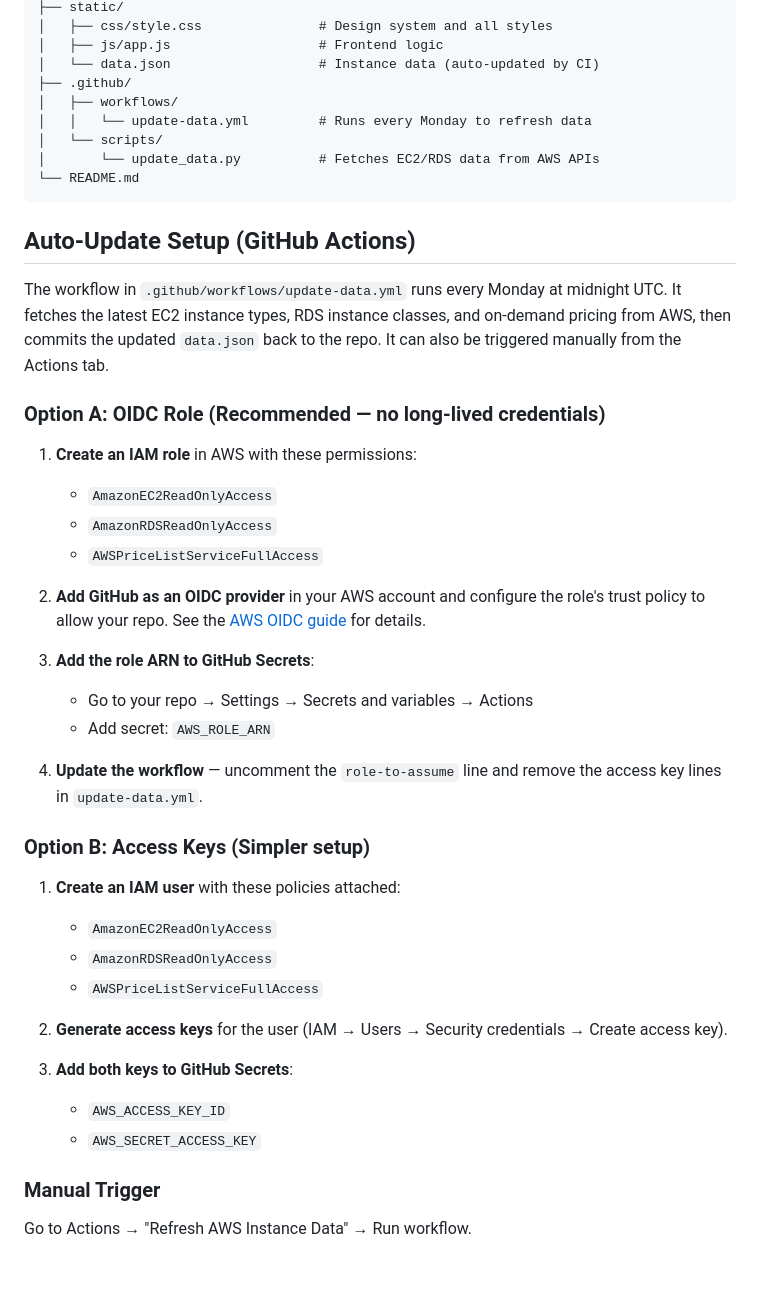
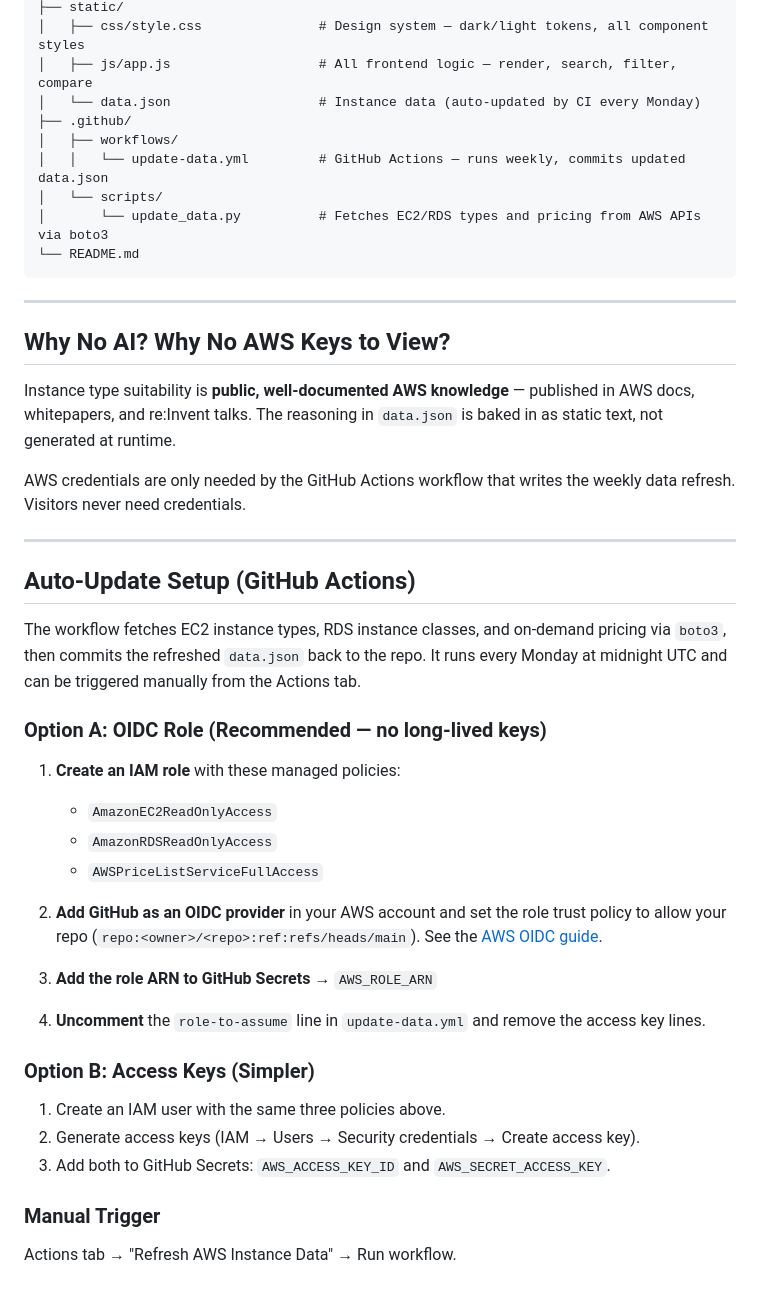
Before and after one commit to devopscaptain/AWS-Instance-Explorer, a Markdown page: README.md, the part around one of its changes. Rendered like a GitHub page.

````diff
--- a/README.md
+++ b/README.md
@@ -38,47 +62,48 @@ AWS credentials are only needed by the GitHub Actions workflow that refreshes `d
 ├── static/
-│   ├── css/style.css               # Design system and all styles
-│   ├── js/app.js                   # Frontend logic
-│   └── data.json                   # Instance data (auto-updated by CI)
+│   ├── css/style.css               # Design system — dark/light tokens, all component styles
+│   ├── js/app.js                   # All frontend logic — render, search, filter, compare
+│   └── data.json                   # Instance data (auto-updated by CI every Monday)
 ├── .github/
 │   ├── workflows/
-│   │   └── update-data.yml         # Runs every Monday to refresh data
+│   │   └── update-data.yml         # GitHub Actions — runs weekly, commits updated data.json
 │   └── scripts/
-│       └── update_data.py          # Fetches EC2/RDS data from AWS APIs
+│       └── update_data.py          # Fetches EC2/RDS types and pricing from AWS APIs via boto3
 └── README.md
 ```
 
+---
+
+## Why No AI? Why No AWS Keys to View?
+
+Instance type suitability is **public, well-documented AWS knowledge** — published in AWS docs, whitepapers, and re:Invent talks. The reasoning in `data.json` is baked in as static text, not generated at runtime.
+
+AWS credentials are only needed by the GitHub Actions workflow that writes the weekly data refresh. Visitors never need credentials.
+
+---
+
 ## Auto-Update Setup (GitHub Actions)
 
-The workflow in `.github/workflows/update-data.yml` runs every Monday at midnight UTC. It fetches the latest EC2 instance types, RDS instance classes, and on-demand pricing from AWS, then commits the updated `data.json` back to the repo. It can also be triggered manually from the Actions tab.
+The workflow fetches EC2 instance types, RDS instance classes, and on-demand pricing via `boto3`, then commits the refreshed `data.json` back to the repo. It runs every Monday at midnight UTC and can be triggered manually from the Actions tab.
 
-### Option A: OIDC Role (Recommended — no long-lived credentials)
+### Option A: OIDC Role (Recommended — no long-lived keys)
 
-1. **Create an IAM role** in AWS with these permissions:
+1. **Create an IAM role** with these managed policies:
    - `AmazonEC2ReadOnlyAccess`
    - `AmazonRDSReadOnlyAccess`
    - `AWSPriceListServiceFullAccess`
 
-2. **Add GitHub as an OIDC provider** in your AWS account and configure the role's trust policy to allow your repo. See the [AWS OIDC guide](https://docs.aws.amazon.com/IAM/latest/UserGuide/id_roles_providers_create_oidc.html) for details.
+2. **Add GitHub as an OIDC provider** in your AWS account and set the role trust policy to allow your repo (`repo:<owner>/<repo>:ref:refs/heads/main`). See the [AWS OIDC guide](https://docs.aws.amazon.com/IAM/latest/UserGuide/id_roles_providers_create_oidc.html).
 
-3. **Add the role ARN to GitHub Secrets**:
-   - Go to your repo → Settings → Secrets and variables → Actions
-   - Add secret: `AWS_ROLE_ARN`
+3. **Add the role ARN to GitHub Secrets** → `AWS_ROLE_ARN`
 
-4. **Update the workflow** — uncomment the `role-to-assume` line and remove the access key lines in `update-data.yml`.
+4. **Uncomment** the `role-to-assume` line in `update-data.yml` and remove the access key lines.
 
-### Option B: Access Keys (Simpler setup)
+### Option B: Access Keys (Simpler)
 
-1. **Create an IAM user** with these policies attached:
-   - `AmazonEC2ReadOnlyAccess`
-   - `AmazonRDSReadOnlyAccess`
-   - `AWSPriceListServiceFullAccess`
-
-2. **Generate access keys** for the user (IAM → Users → Security credentials → Create access key).
-
-3. **Add both keys to GitHub Secrets**:
-   - `AWS_ACCESS_KEY_ID`
-   - `AWS_SECRET_ACCESS_KEY`
+1. Create an IAM user with the same three policies above.
+2. Generate access keys (IAM → Users → Security credentials → Create access key).
+3. Add both to GitHub Secrets: `AWS_ACCESS_KEY_ID` and `AWS_SECRET_ACCESS_KEY`.
 
 ### Manual Trigger
 
-Go to Actions → "Refresh AWS Instance Data" → Run workflow.
+Actions tab → "Refresh AWS Instance Data" → Run workflow.
````
Also changed, not shown: other parts of README.md (+47 -23 lines), BLOG.md (added, +461 -0 lines).
